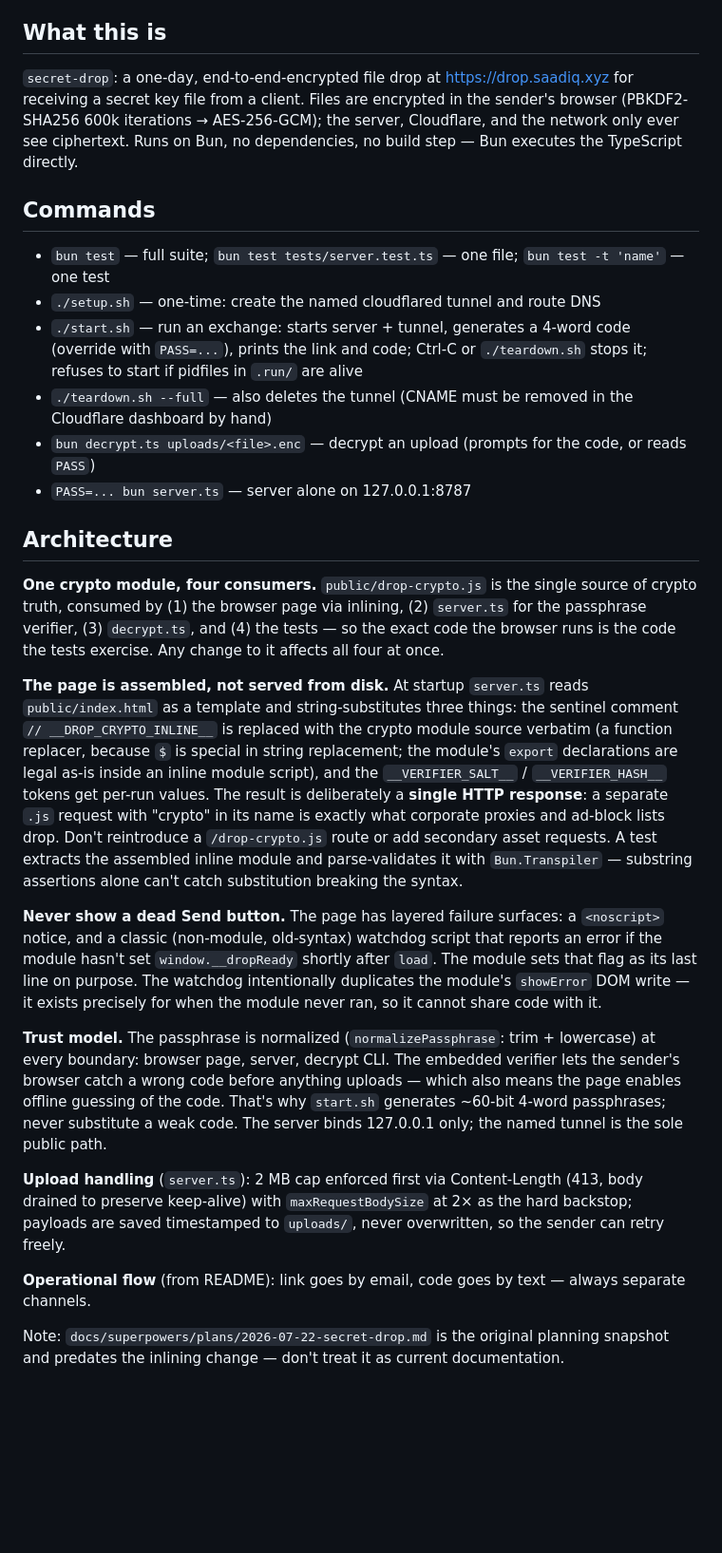
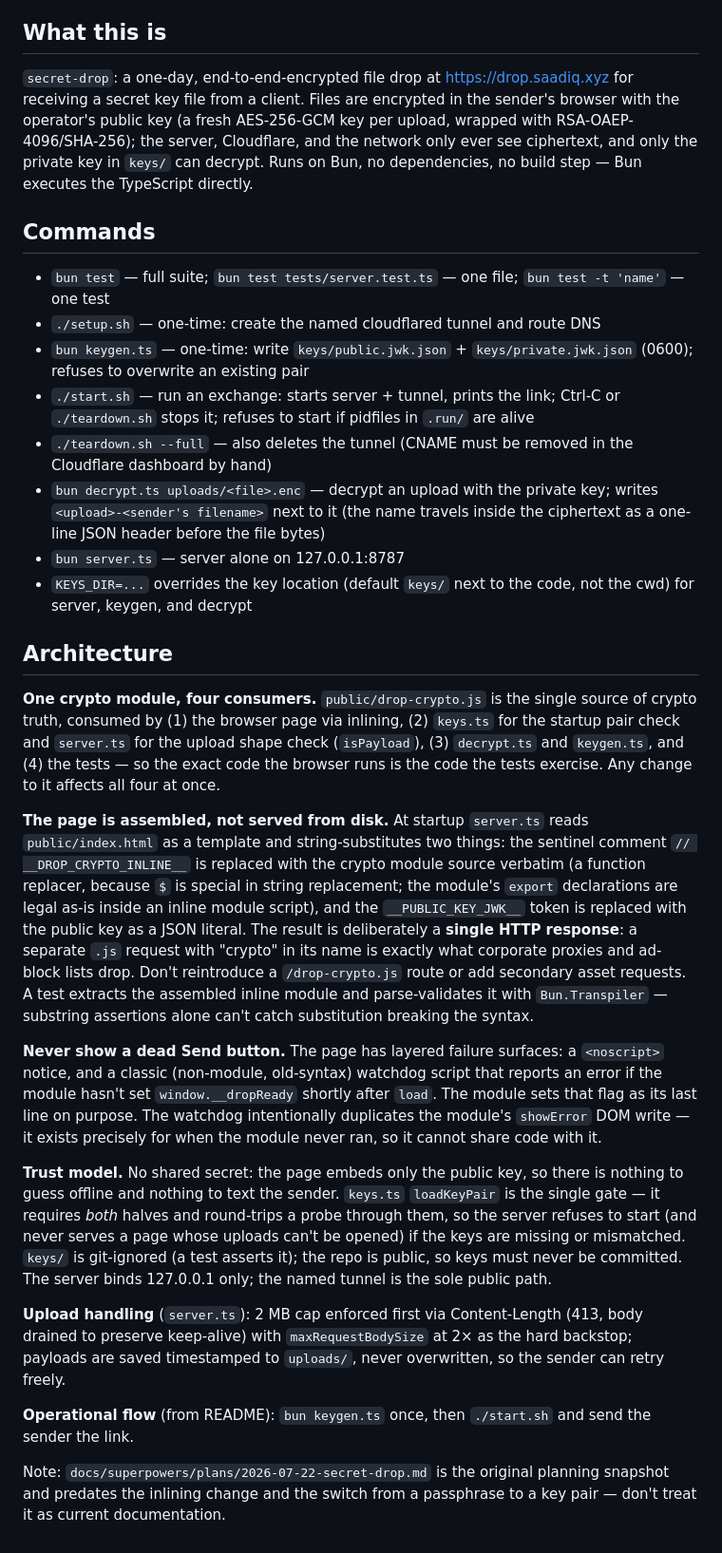
Before and after one commit to saadiq/secret-drop, a Markdown page: CLAUDE.md, the part around the change. Shown at 95% size. Drawn GitHub-style; blank space fills up the shorter version.

```diff
--- a/CLAUDE.md
+++ b/CLAUDE.md
@@ -4,29 +4,31 @@ This file provides guidance to Claude Code (claude.ai/code) when working with co
 
 ## What this is
 
-`secret-drop`: a one-day, end-to-end-encrypted file drop at https://drop.saadiq.xyz for receiving a secret key file from a client. Files are encrypted in the sender's browser (PBKDF2-SHA256 600k iterations → AES-256-GCM); the server, Cloudflare, and the network only ever see ciphertext. Runs on Bun, no dependencies, no build step — Bun executes the TypeScript directly.
+`secret-drop`: a one-day, end-to-end-encrypted file drop at https://drop.saadiq.xyz for receiving a secret key file from a client. Files are encrypted in the sender's browser with the operator's public key (a fresh AES-256-GCM key per upload, wrapped with RSA-OAEP-4096/SHA-256); the server, Cloudflare, and the network only ever see ciphertext, and only the private key in `keys/` can decrypt. Runs on Bun, no dependencies, no build step — Bun executes the TypeScript directly.
 
 ## Commands
 
 - `bun test` — full suite; `bun test tests/server.test.ts` — one file; `bun test -t 'name'` — one test
 - `./setup.sh` — one-time: create the named cloudflared tunnel and route DNS
-- `./start.sh` — run an exchange: starts server + tunnel, generates a 4-word code (override with `PASS=...`), prints the link and code; Ctrl-C or `./teardown.sh` stops it; refuses to start if pidfiles in `.run/` are alive
+- `bun keygen.ts` — one-time: write `keys/public.jwk.json` + `keys/private.jwk.json` (0600); refuses to overwrite an existing pair
+- `./start.sh` — run an exchange: starts server + tunnel, prints the link; Ctrl-C or `./teardown.sh` stops it; refuses to start if pidfiles in `.run/` are alive
 - `./teardown.sh --full` — also deletes the tunnel (CNAME must be removed in the Cloudflare dashboard by hand)
-- `bun decrypt.ts uploads/<file>.enc` — decrypt an upload (prompts for the code, or reads `PASS`)
-- `PASS=... bun server.ts` — server alone on 127.0.0.1:8787
+- `bun decrypt.ts uploads/<file>.enc` — decrypt an upload with the private key; writes `<upload>-<sender's filename>` next to it (the name travels inside the ciphertext as a one-line JSON header before the file bytes)
+- `bun server.ts` — server alone on 127.0.0.1:8787
+- `KEYS_DIR=...` overrides the key location (default `keys/` next to the code, not the cwd) for server, keygen, and decrypt
 
 ## Architecture
 
-**One crypto module, four consumers.** `public/drop-crypto.js` is the single source of crypto truth, consumed by (1) the browser page via inlining, (2) `server.ts` for the passphrase verifier, (3) `decrypt.ts`, and (4) the tests — so the exact code the browser runs is the code the tests exercise. Any change to it affects all four at once.
+**One crypto module, four consumers.** `public/drop-crypto.js` is the single source of crypto truth, consumed by (1) the browser page via inlining, (2) `keys.ts` for the startup pair check and `server.ts` for the upload shape check (`isPayload`), (3) `decrypt.ts` and `keygen.ts`, and (4) the tests — so the exact code the browser runs is the code the tests exercise. Any change to it affects all four at once.
 
-**The page is assembled, not served from disk.** At startup `server.ts` reads `public/index.html` as a template and string-substitutes three things: the sentinel comment `// __DROP_CRYPTO_INLINE__` is replaced with the crypto module source verbatim (a function replacer, because `$` is special in string replacement; the module's `export` declarations are legal as-is inside an inline module script), and the `__VERIFIER_SALT__` / `__VERIFIER_HASH__` tokens get per-run values. The result is deliberately a **single HTTP response**: a separate `.js` request with "crypto" in its name is exactly what corporate proxies and ad-block lists drop. Don't reintroduce a `/drop-crypto.js` route or add secondary asset requests. A test extracts the assembled inline module and parse-validates it with `Bun.Transpiler` — substring assertions alone can't catch substitution breaking the syntax.
+**The page is assembled, not served from disk.** At startup `server.ts` reads `public/index.html` as a template and string-substitutes two things: the sentinel comment `// __DROP_CRYPTO_INLINE__` is replaced with the crypto module source verbatim (a function replacer, because `$` is special in string replacement; the module's `export` declarations are legal as-is inside an inline module script), and the `__PUBLIC_KEY_JWK__` token is replaced with the public key as a JSON literal. The result is deliberately a **single HTTP response**: a separate `.js` request with "crypto" in its name is exactly what corporate proxies and ad-block lists drop. Don't reintroduce a `/drop-crypto.js` route or add secondary asset requests. A test extracts the assembled inline module and parse-validates it with `Bun.Transpiler` — substring assertions alone can't catch substitution breaking the syntax.
 
 **Never show a dead Send button.** The page has layered failure surfaces: a `<noscript>` notice, and a classic (non-module, old-syntax) watchdog script that reports an error if the module hasn't set `window.__dropReady` shortly after `load`. The module sets that flag as its last line on purpose. The watchdog intentionally duplicates the module's `showError` DOM write — it exists precisely for when the module never ran, so it cannot share code with it.
 
-**Trust model.** The passphrase is normalized (`normalizePassphrase`: trim + lowercase) at every boundary: browser page, server, decrypt CLI. The embedded verifier lets the sender's browser catch a wrong code before anything uploads — which also means the page enables offline guessing of the code. That's why `start.sh` generates ~60-bit 4-word passphrases; never substitute a weak code. The server binds 127.0.0.1 only; the named tunnel is the sole public path.
+**Trust model.** No shared secret: the page embeds only the public key, so there is nothing to guess offline and nothing to text the sender. `keys.ts` `loadKeyPair` is the single gate — it requires *both* halves and round-trips a probe through them, so the server refuses to start (and never serves a page whose uploads can't be opened) if the keys are missing or mismatched. `keys/` is git-ignored (a test asserts it); the repo is public, so keys must never be committed. The server binds 127.0.0.1 only; the named tunnel is the sole public path.
 
 **Upload handling** (`server.ts`): 2 MB cap enforced first via Content-Length (413, body drained to preserve keep-alive) with `maxRequestBodySize` at 2× as the hard backstop; payloads are saved timestamped to `uploads/`, never overwritten, so the sender can retry freely.
 
-**Operational flow** (from README): link goes by email, code goes by text — always separate channels.
+**Operational flow** (from README): `bun keygen.ts` once, then `./start.sh` and send the sender the link.
 
-Note: `docs/superpowers/plans/2026-07-22-secret-drop.md` is the original planning snapshot and predates the inlining change — don't treat it as current documentation.
+Note: `docs/superpowers/plans/2026-07-22-secret-drop.md` is the original planning snapshot and predates the inlining change and the switch from a passphrase to a key pair — don't treat it as current documentation.
```
Also changed, not shown: README.md (+35 -29 lines).
